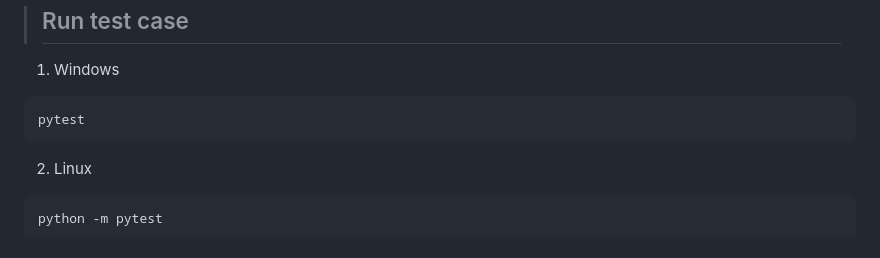
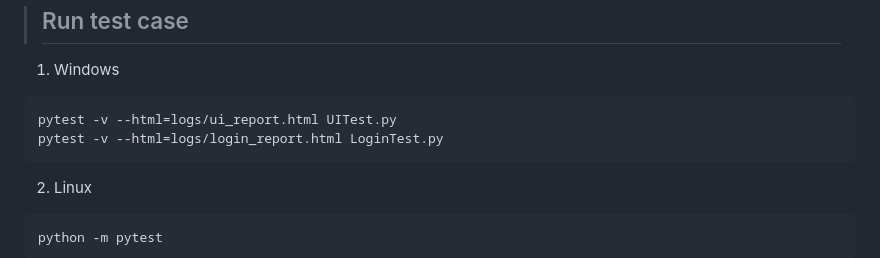
Before and after one commit to DuongViKhang/TOEN430979_API-Dashboard, a Markdown page: README.md, the part around the change. Drawn GitHub-style.

````diff
--- a/README.md
+++ b/README.md
@@ -156,7 +156,8 @@ docker-compose -f docker-compose.yml down -v
 1. Windows
 
 ```
-pytest
+pytest -v --html=logs/ui_report.html UITest.py
+pytest -v --html=logs/login_report.html LoginTest.py
 ```
 
 2. Linux
````
